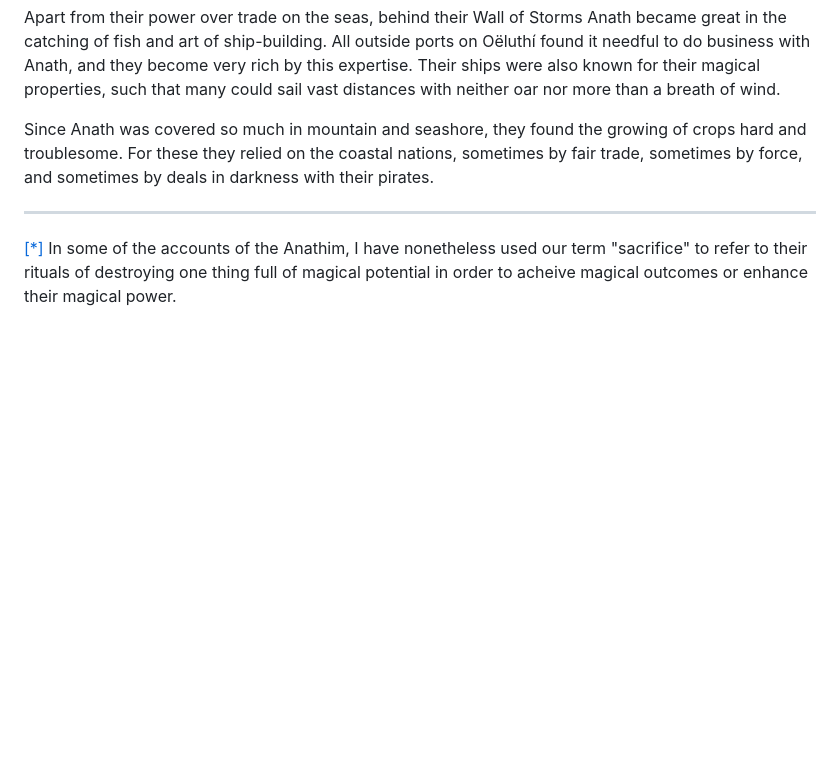
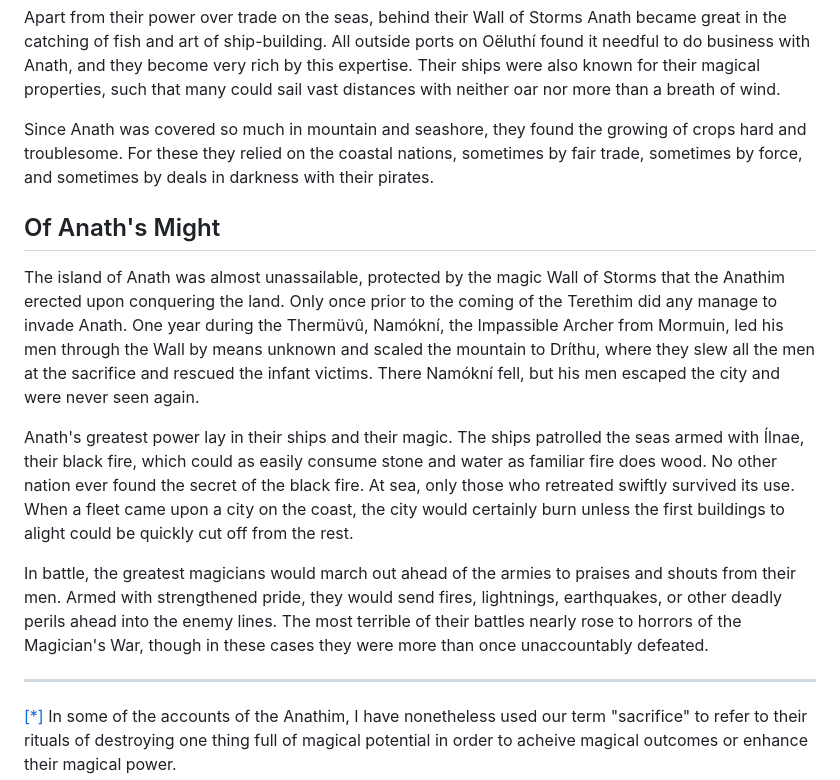
Before and after one commit to NiceneNerd/teretz, a Markdown page: posts/anathim.md, the part around the change. GitHub-like rendering; blank space fills up the shorter version.

Commit message:
More on Anathim and Terethim

```diff
--- a/posts/anathim.md
+++ b/posts/anathim.md
@@ -22,6 +22,14 @@ Apart from their power over trade on the seas, behind their Wall of Storms Anath
 
 Since Anath was covered so much in mountain and seashore, they found the growing of crops hard and troublesome. For these they relied on the coastal nations, sometimes by fair trade, sometimes by force, and sometimes by deals in darkness with their pirates.
 
+## Of Anath's Might
+
+The island of Anath was almost unassailable, protected by the magic Wall of Storms that the Anathim erected upon conquering the land. Only once prior to the coming of the Terethim did any manage to invade Anath. One year during the Thermüvû, Namókní, the Impassible Archer from Mormuin, led his men through the Wall by means unknown and scaled the mountain to Dríthu, where they slew all the men at the sacrifice and rescued the infant victims. There Namókní fell, but his men escaped the city and were never seen again.
+
+Anath's greatest power lay in their ships and their magic. The ships patrolled the seas armed with Ílnae, their black fire, which could as easily consume stone and water as familiar fire does wood. No other nation ever found the secret of the black fire. At sea, only those who retreated swiftly survived its use. When a fleet came upon a city on the coast, the city would certainly burn unless the first buildings to alight could be quickly cut off from the rest.
+
+In battle, the greatest magicians would march out ahead of the armies to praises and shouts from their men. Armed with strengthened pride, they would send fires, lightnings, earthquakes, or other deadly perils ahead into the enemy lines. The most terrible of their battles nearly rose to horrors of the Magician's War, though in these cases they were more than once unaccountably defeated.
+
 ---
 
 [[*]](#fm1) In some of the accounts of the Anathim, I have nonetheless used our term "sacrifice" to refer to their rituals of destroying one thing full of magical potential in order to acheive magical outcomes or enhance their magical power.
```
Also changed, not shown: posts/terethim.md (added, +3 -0 lines).
